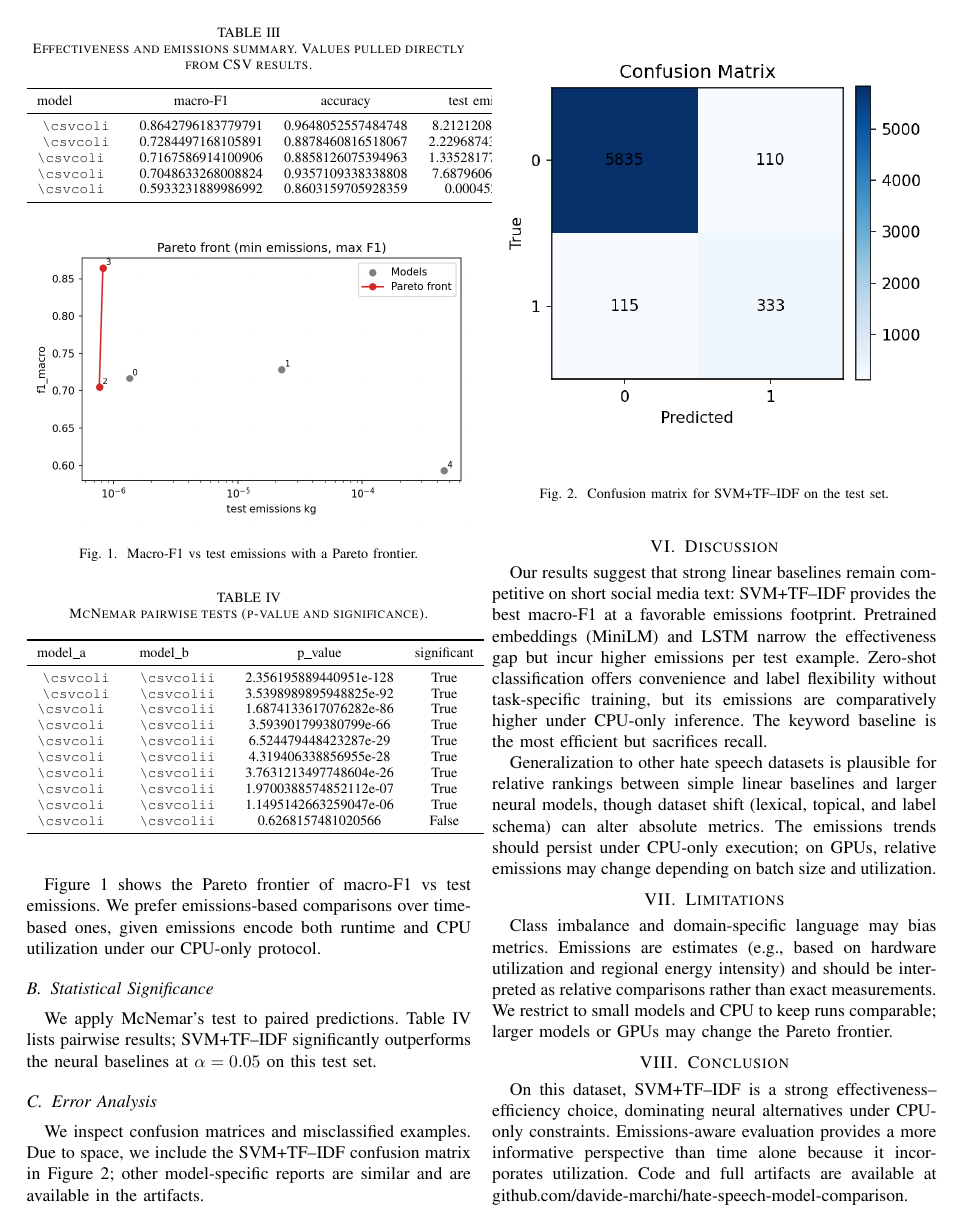
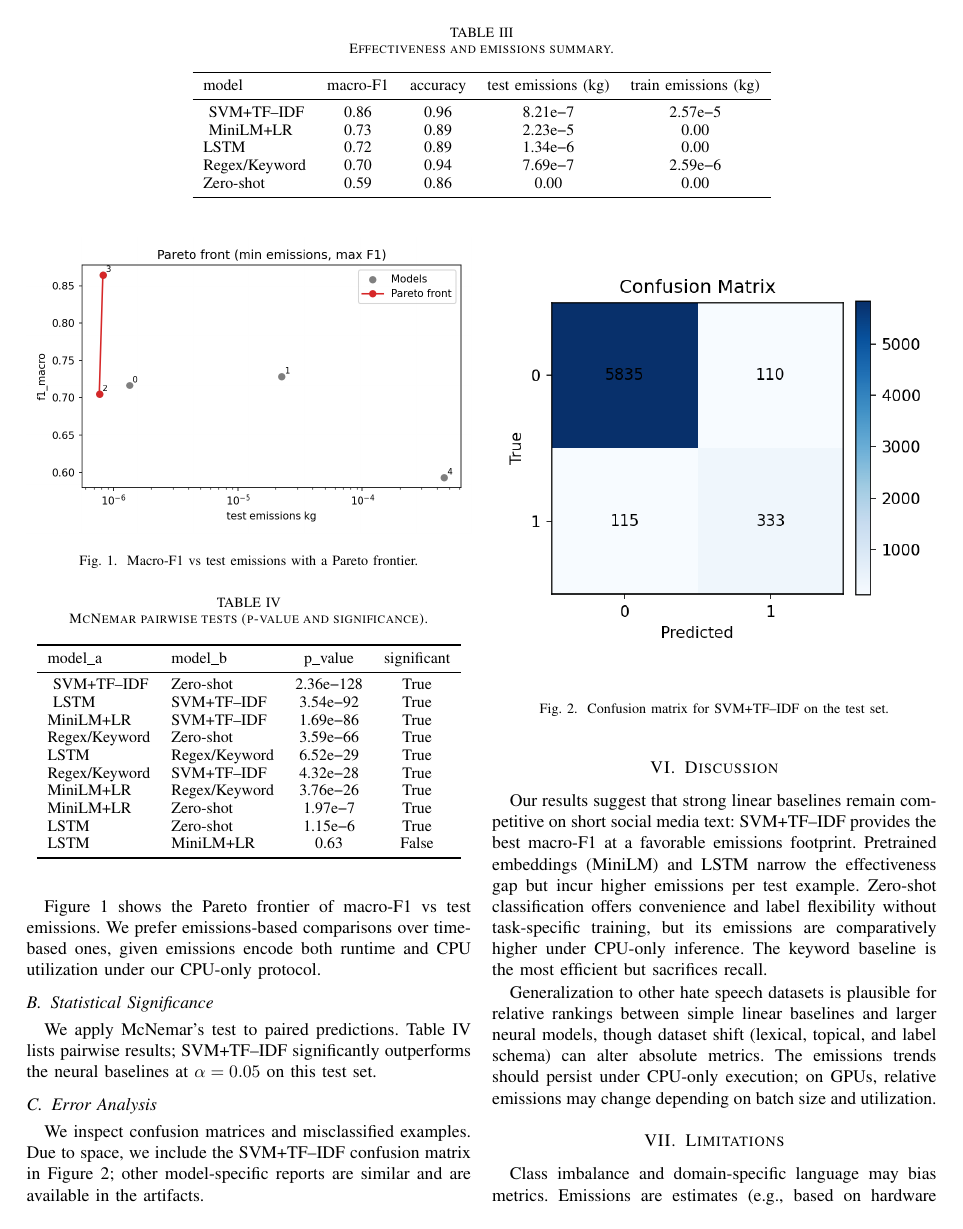
Before and after one commit to davide-marchi/hate-speech-model-comparison, a LaTeX paper (report/report.tex): page 2 of 3. Compiled offline with pdfLaTeX.

Commit message:
Report compiling correctly

```diff
--- a/report/report.tex
+++ b/report/report.tex
@@ -13,6 +13,9 @@
 
 % For compact URLs in footnotes
 \def\UrlBreaks{\do\/\do-}
+
+% siunitx rounding setup for tables
+\sisetup{round-mode=places,round-precision=2,detect-all=true,output-exponent-marker=\mathrm{e}}
 
 % Map CSV model identifiers to printable names (avoid underscores)
 \newcommand{\modelname}[1]{%
@@ -88,19 +93,20 @@ Effectiveness metrics include macro-F1 (primary) and accuracy. For statistical c
 \subsection{Effectiveness and Emissions}
 Table~\ref{tab:summary} reports test macro-F1 and accuracy alongside estimated test and train emissions. The SVM+TF--IDF model achieves the highest macro-F1 while keeping emissions low relative to neural alternatives. The keyword baseline is extremely efficient but lags in macro-F1. The zero-shot DistilBERT provides modest macro-F1 and comparatively higher emissions.
 
-\begin{table}[!t]
-\caption{Effectiveness and emissions summary. Values pulled directly from CSV results.}
+\begin{table*}[!t]
+\caption{Effectiveness and emissions summary.}
 \label{tab:summary}
 \centering
+\small
 \csvreader[
     tabular=lcccc,
     table head=\toprule model & macro-F1 & accuracy & test~emissions~(kg) & train~emissions~(kg) \\\midrule,
     late after line=\\,
     table foot=\bottomrule
 ]{../results/analysis/summary.csv}{}{
-    \modelname{\csvcoli} & \csvcolx & \csvcolvii & \csvcolvi & \csvcoliv
+    \expandafter\modelname\expandafter{\csvcoli} & \num{\csvcolx} & \num{\csvcolvii} & \num{\csvcolvi} & \num{\csvcoliv}
 }
-\end{table}
+\end{table*}
 
 Figure~\ref{fig:pareto} shows the Pareto frontier of macro-F1 vs test emissions. We prefer emissions-based comparisons over time-based ones, given emissions encode both runtime and CPU utilization under our CPU-only protocol.
 
```
Also changed, not shown: report/report.pdf, report/report.tex (11 more changed lines).
